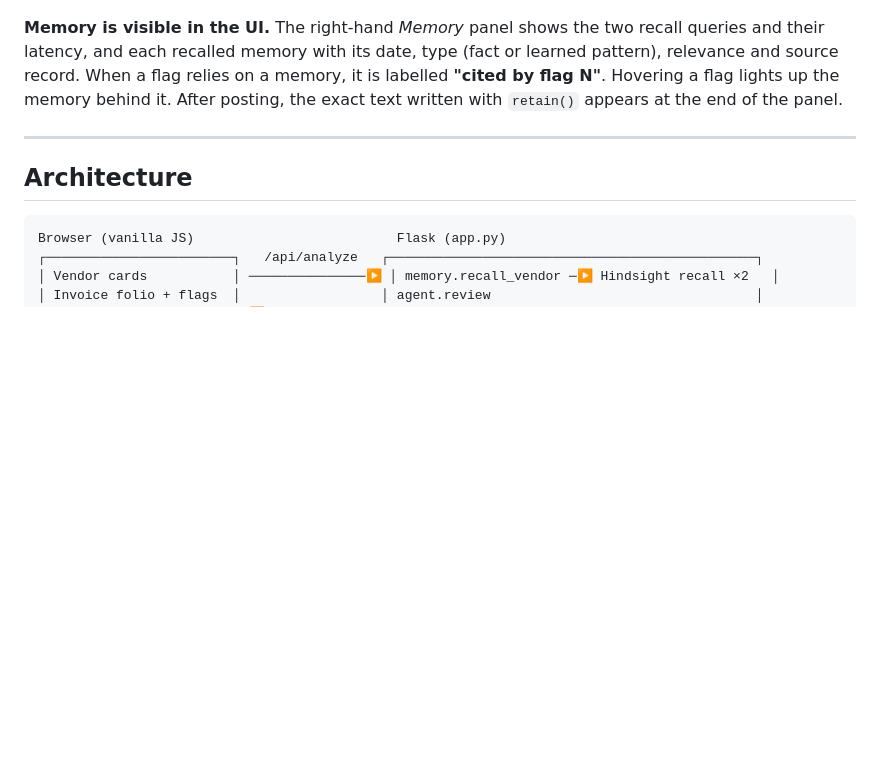
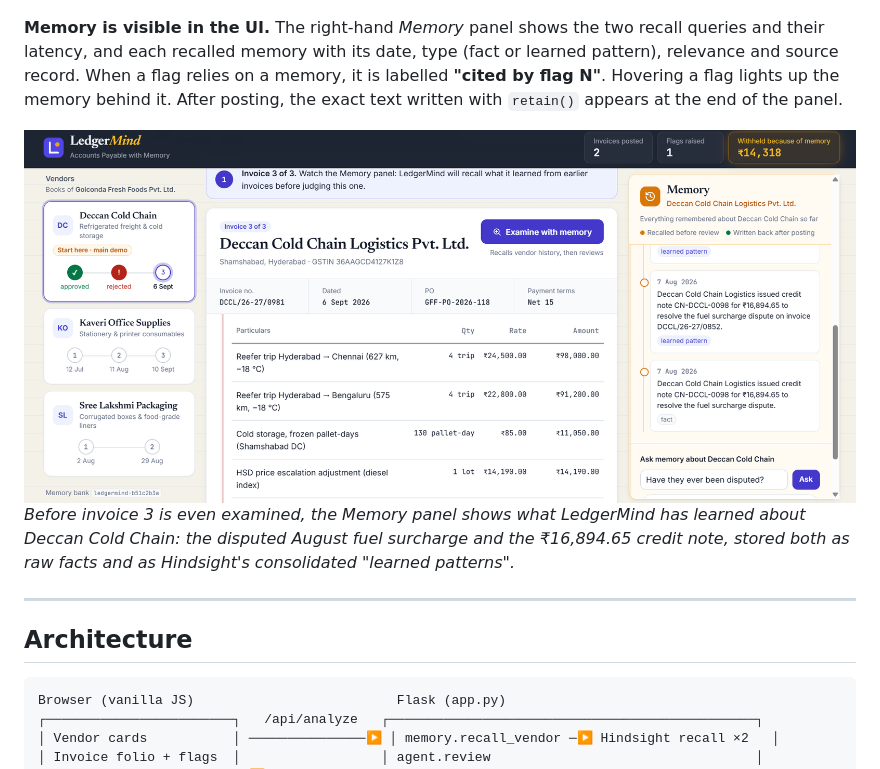
Before and after one commit to maimunaafrah341-maker/LedgerMind, a Markdown page: README.md, the part around the change. Rendered like a GitHub page; pictures changed too: docs/screenshots/memory-before-invoice-3.png (added); blank space fills up the shorter version.

Commit message:
Add memory panel screenshot to README

```diff
--- a/README.md
+++ b/README.md
@@ -63,6 +63,11 @@ Memory is the core of the review loop, not a side feature. Every Hindsight call
 each recalled memory with its date, type (fact or learned pattern), relevance and source record. When a flag relies
 on a memory, it is labelled **"cited by flag N"**. Hovering a flag lights up the memory behind it. After posting,
 the exact text written with `retain()` appears at the end of the panel.
+
+![Before invoice 3 is examined, the Memory panel already holds the August dispute and credit note CN-DCCL-0098](docs/screenshots/memory-before-invoice-3.png)
+*Before invoice 3 is even examined, the Memory panel shows what LedgerMind has learned about Deccan Cold Chain:
+the disputed August fuel surcharge and the ₹16,894.65 credit note, stored both as raw facts and as Hindsight's
+consolidated "learned patterns".*
 
 ---
 
```
